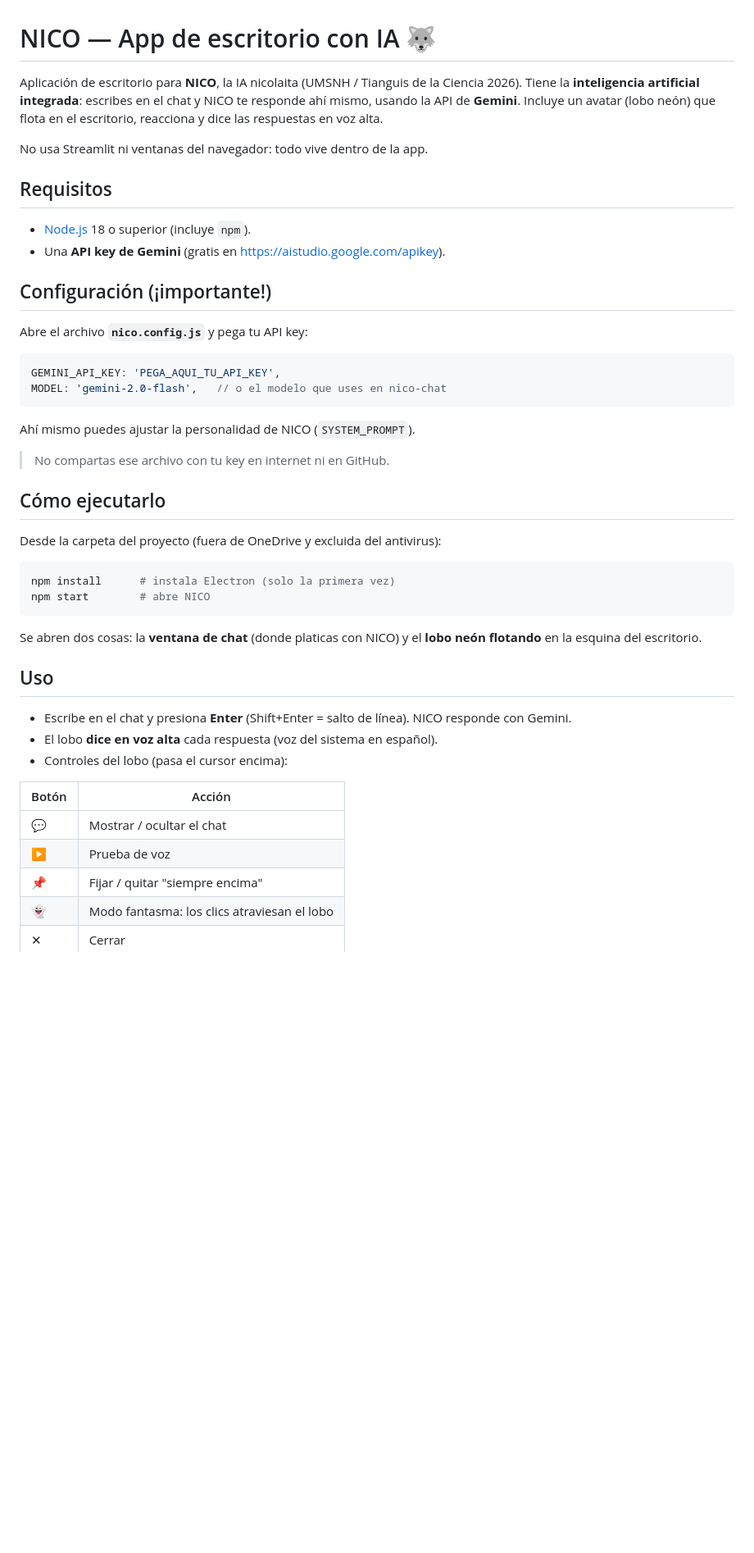
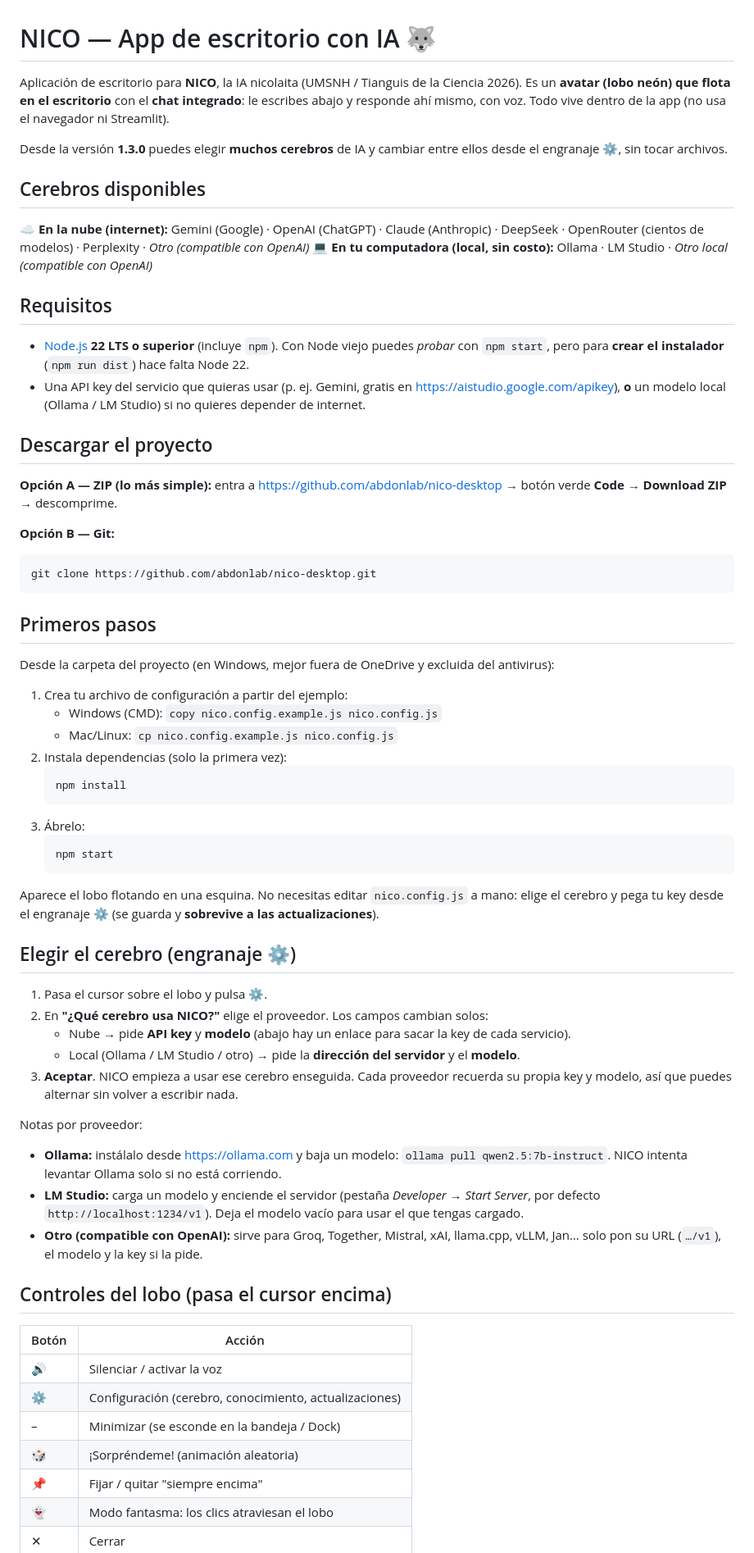
Before and after one commit to abdonlab/nico-desktop, a Markdown page: README.md, the part around one of its changes. Shown at 82% size. Rendered like a GitHub page; blank space fills up the shorter version.

````diff
--- a/README.md
+++ b/README.md
@@ -1,47 +1,74 @@
 # NICO — App de escritorio con IA 🐺
 
 Aplicación de escritorio para **NICO**, la IA nicolaita (UMSNH / Tianguis de la Ciencia 2026).
-Tiene la **inteligencia artificial integrada**: escribes en el chat y NICO te responde ahí mismo,
-usando la API de **Gemini**. Incluye un avatar (lobo neón) que flota en el escritorio, reacciona
-y dice las respuestas en voz alta.
+Es un **avatar (lobo neón) que flota en el escritorio** con el **chat integrado**: le escribes
+abajo y responde ahí mismo, con voz. Todo vive dentro de la app (no usa el navegador ni Streamlit).
 
-No usa Streamlit ni ventanas del navegador: todo vive dentro de la app.
+Desde la versión **1.3.0** puedes elegir **muchos cerebros** de IA y cambiar entre ellos desde
+el engranaje ⚙️, sin tocar archivos.
+
+## Cerebros disponibles
+**☁️ En la nube (internet):** Gemini (Google) · OpenAI (ChatGPT) · Claude (Anthropic) ·
+DeepSeek · OpenRouter (cientos de modelos) · Perplexity · *Otro (compatible con OpenAI)*
+**💻 En tu computadora (local, sin costo):** Ollama · LM Studio · *Otro local (compatible con OpenAI)*
 
 ## Requisitos
-- [Node.js](https://nodejs.org) 18 o superior (incluye `npm`).
-- Una **API key de Gemini** (gratis en https://aistudio.google.com/apikey).
+- [Node.js](https://nodejs.org) **22 LTS o superior** (incluye `npm`).
+  Con Node viejo puedes *probar* con `npm start`, pero para **crear el instalador** (`npm run dist`)
+  hace falta Node 22.
+- Una API key del servicio que quieras usar (p. ej. Gemini, gratis en https://aistudio.google.com/apikey),
+  **o** un modelo local (Ollama / LM Studio) si no quieres depender de internet.
 
-## Configuración (¡importante!)
-Abre el archivo **`nico.config.js`** y pega tu API key:
+## Descargar el proyecto
+**Opción A — ZIP (lo más simple):** entra a https://github.com/abdonlab/nico-desktop →
+botón verde **Code** → **Download ZIP** → descomprime.
 
-```js
-GEMINI_API_KEY: 'PEGA_AQUI_TU_API_KEY',
-MODEL: 'gemini-2.0-flash',   // o el modelo que uses en nico-chat
+**Opción B — Git:**
+```bash
+git clone https://github.com/abdonlab/nico-desktop.git
 ```
 
-Ahí mismo puedes ajustar la personalidad de NICO (`SYSTEM_PROMPT`).
-> No compartas ese archivo con tu key en internet ni en GitHub.
+## Primeros pasos
+Desde la carpeta del proyecto (en Windows, mejor fuera de OneDrive y excluida del antivirus):
 
-## Cómo ejecutarlo
-Desde la carpeta del proyecto (fuera de OneDrive y excluida del antivirus):
+1. Crea tu archivo de configuración a partir del ejemplo:
+   - Windows (CMD): `copy nico.config.example.js nico.config.js`
+   - Mac/Linux: `cp nico.config.example.js nico.config.js`
+2. Instala dependencias (solo la primera vez):
+   ```bash
+   npm install
+   ```
+3. Ábrelo:
+   ```bash
+   npm start
+   ```
 
-```bash
-npm install      # instala Electron (solo la primera vez)
-npm start        # abre NICO
-```
+Aparece el lobo flotando en una esquina. No necesitas editar `nico.config.js` a mano: elige el
+cerebro y pega tu key desde el engranaje ⚙️ (se guarda y **sobrevive a las actualizaciones**).
 
-Se abren dos cosas: la **ventana de chat** (donde platicas con NICO) y el
-**lobo neón flotando** en la esquina del escritorio.
+## Elegir el cerebro (engranaje ⚙️)
+1. Pasa el cursor sobre el lobo y pulsa **⚙️**.
+2. En **"¿Qué cerebro usa NICO?"** elige el proveedor. Los campos cambian solos:
+   - Nube → pide **API key** y **modelo** (abajo hay un enlace para sacar la key de cada servicio).
+   - Local (Ollama / LM Studio / otro) → pide la **dirección del servidor** y el **modelo**.
+3. **Aceptar**. NICO empieza a usar ese cerebro enseguida. Cada proveedor recuerda su propia key
+   y modelo, así que puedes alternar sin volver a escribir nada.
 
-## Uso
-- Escribe en el chat y presiona **Enter** (Shift+Enter = salto de línea). NICO responde con Gemini.
-- El lobo **dice en voz alta** cada respuesta (voz del sistema en español).
-- Controles del lobo (pasa el cursor encima):
+Notas por proveedor:
+- **Ollama:** instálalo desde https://ollama.com y baja un modelo: `ollama pull qwen2.5:7b-instruct`.
+  NICO intenta levantar Ollama solo si no está corriendo.
+- **LM Studio:** carga un modelo y enciende el servidor (pestaña *Developer → Start Server*,
+  por defecto `http://localhost:1234/v1`). Deja el modelo vacío para usar el que tengas cargado.
+- **Otro (compatible con OpenAI):** sirve para Groq, Together, Mistral, xAI, llama.cpp, vLLM, Jan…
+  solo pon su URL (`…/v1`), el modelo y la key si la pide.
 
+## Controles del lobo (pasa el cursor encima)
 | Botón | Acción |
 |------|--------|
-| 💬 | Mostrar / ocultar el chat |
-| ▶ | Prueba de voz |
+| 🔊 | Silenciar / activar la voz |
+| ⚙️ | Configuración (cerebro, conocimiento, actualizaciones) |
+| – | Minimizar (se esconde en la bandeja / Dock) |
+| 🎲 | ¡Sorpréndeme! (animación aleatoria) |
 | 📌 | Fijar / quitar "siempre encima" |
 | 👻 | Modo fantasma: los clics atraviesan el lobo |
 | ✕ | Cerrar |
````
Also changed, not shown: other parts of README.md (+58 -110 lines).
